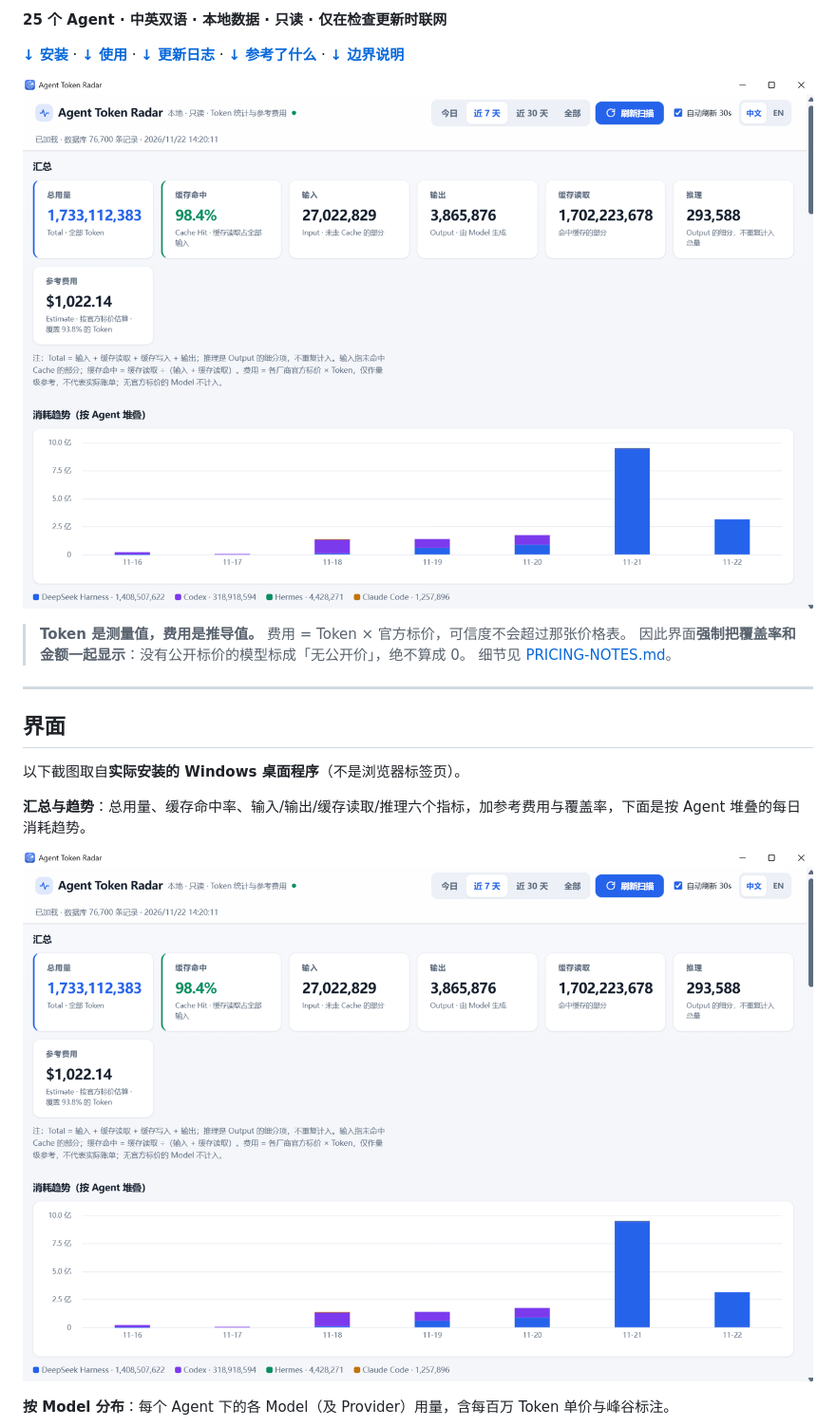
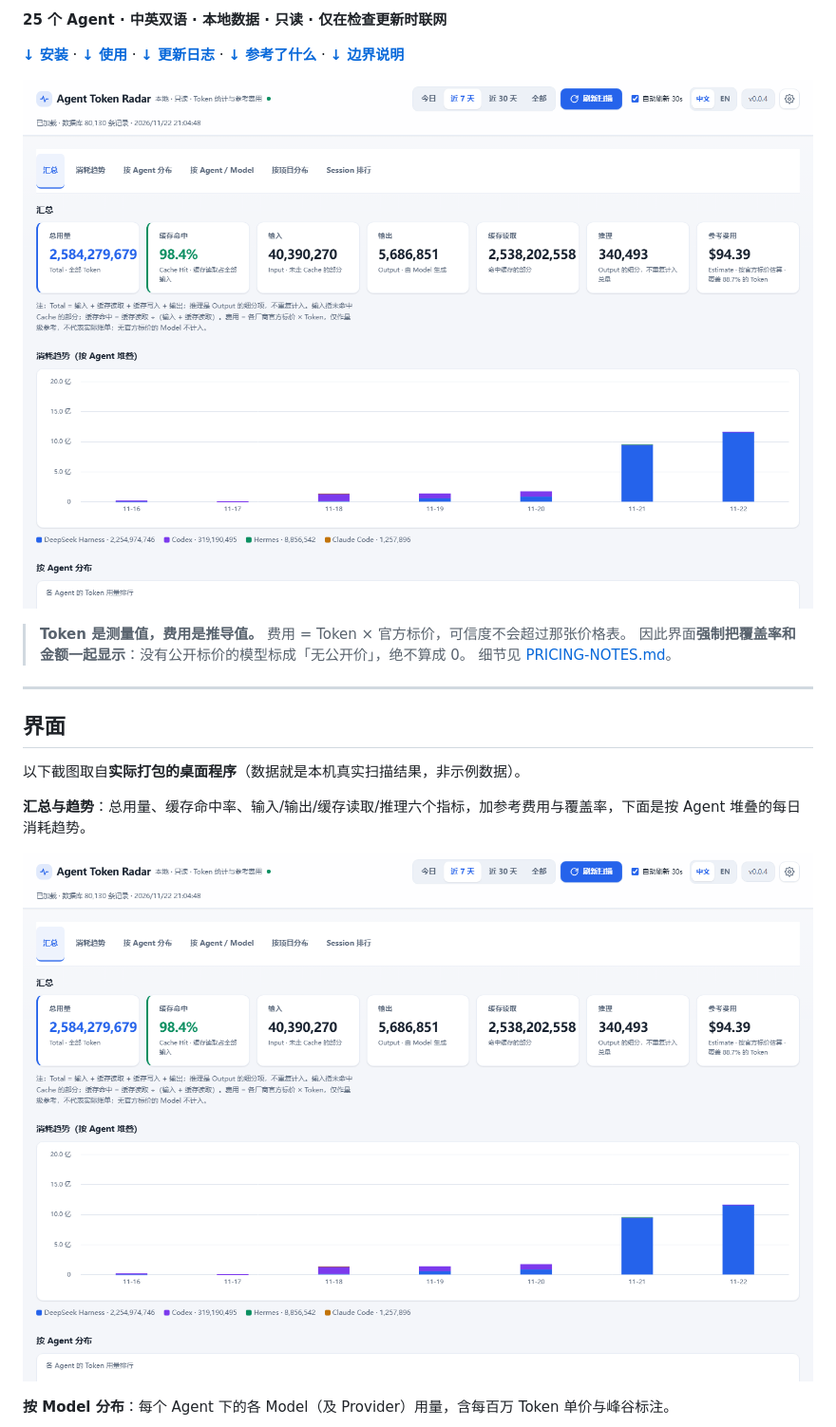
Before and after one commit to Zhucy123/agent-token-radar, a Markdown page: README.md, the part around the change. Shown at 95% size. GitHub-like rendering; pictures changed too: docs/app-zh-1.png.

```diff
--- a/README.md
+++ b/README.md
@@ -25,7 +25,7 @@
 
 ## 界面
 
-以下截图取自**实际安装的 Windows 桌面程序**（不是浏览器标签页）。
+以下截图取自**实际打包的桌面程序**（数据就是本机真实扫描结果，非示例数据）。
 
 **汇总与趋势**：总用量、缓存命中率、输入/输出/缓存读取/推理六个指标，加参考费用与覆盖率，下面是按 Agent 堆叠的每日消耗趋势。
 
```
Also changed, not shown: README.en.md (+2 -2 lines), docs/app-en-1.png, docs/app-en-2.png, docs/app-en-3.png, docs/app-zh-2.png, docs/app-zh-3.png, 2 other files.
